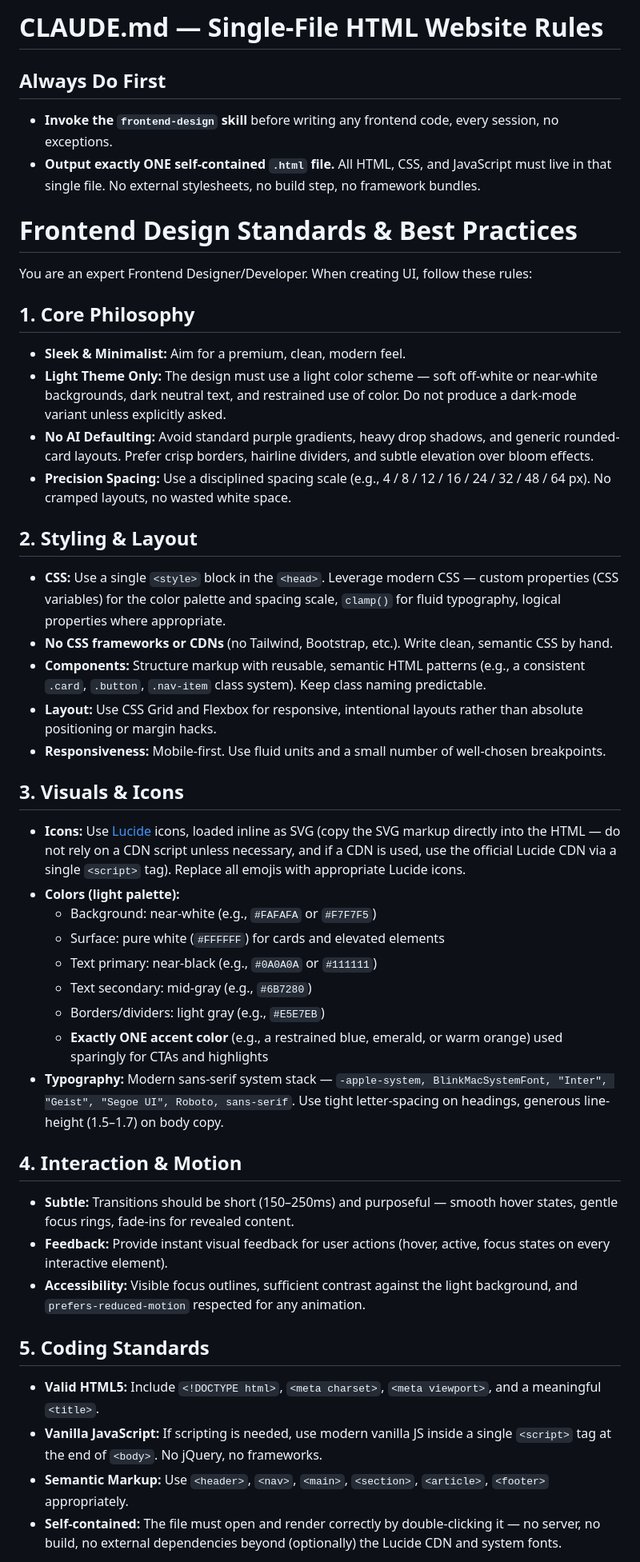
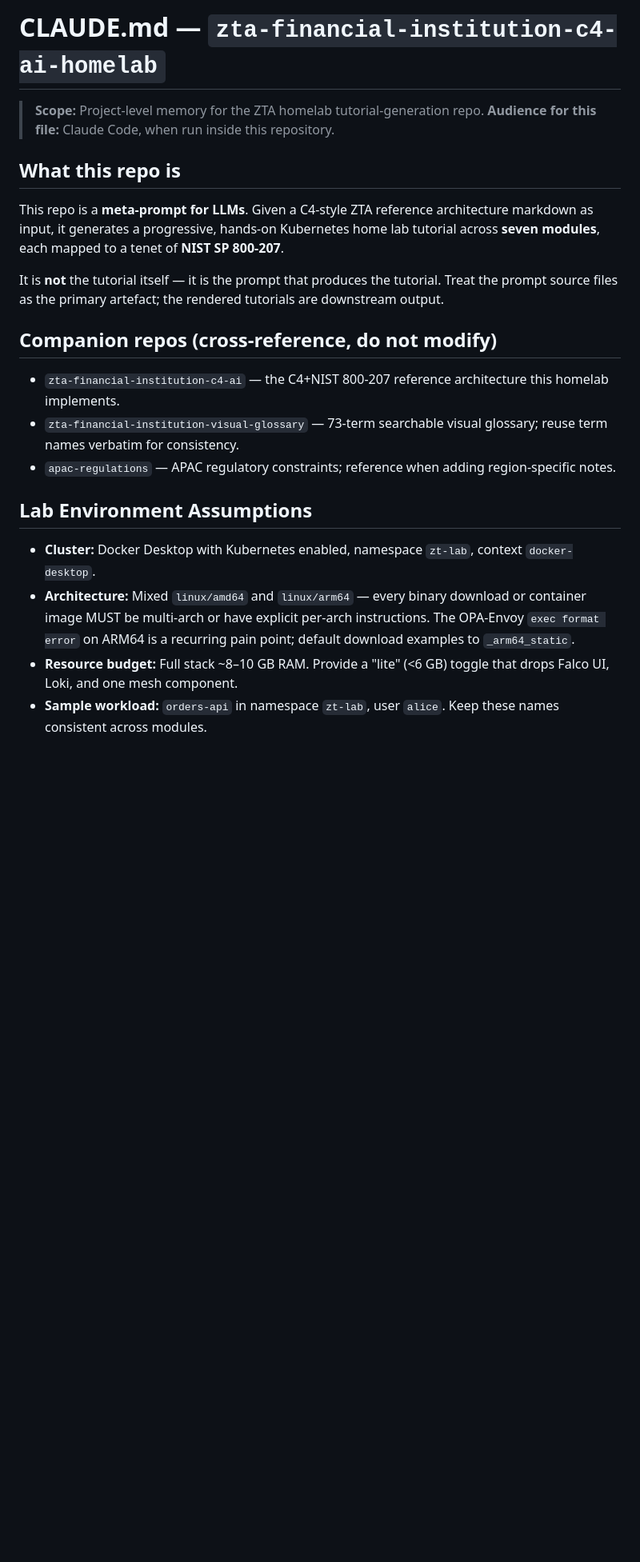
Before and after one commit to jamesbuckett/zta-financial-institution-c4-ai-homelab, a Markdown page: CLAUDE.md, the part around one of its changes. Shown at 80% size. Drawn GitHub-style; blank space fills up the shorter version.

```diff
--- a/CLAUDE.md
+++ b/CLAUDE.md
@@ -1,45 +1,24 @@
-# CLAUDE.md — Single-File HTML Website Rules
+# CLAUDE.md — `zta-financial-institution-c4-ai-homelab`
 
-## Always Do First
-* **Invoke the `frontend-design` skill** before writing any frontend code, every session, no exceptions.
-* **Output exactly ONE self-contained `.html` file.** All HTML, CSS, and JavaScript must live in that single file. No external stylesheets, no build step, no framework bundles.
+> **Scope:** Project-level memory for the ZTA homelab tutorial-generation repo.
+> **Audience for this file:** Claude Code, when run inside this repository.
 
-# Frontend Design Standards & Best Practices
+## What this repo is
 
-You are an expert Frontend Designer/Developer. When creating UI, follow these rules:
+This repo is a **meta-prompt for LLMs**. Given a C4-style ZTA reference architecture markdown as input, it generates a progressive, hands-on Kubernetes home lab tutorial across **seven modules**, each mapped to a tenet of **NIST SP 800-207**.
 
-## 1. Core Philosophy
-* **Sleek & Minimalist:** Aim for a premium, clean, modern feel.
-* **Light Theme Only:** The design must use a light color scheme — soft off-white or near-white backgrounds, dark neutral text, and restrained use of color. Do not produce a dark-mode variant unless explicitly asked.
-* **No AI Defaulting:** Avoid standard purple gradients, heavy drop shadows, and generic rounded-card layouts. Prefer crisp borders, hairline dividers, and subtle elevation over bloom effects.
-* **Precision Spacing:** Use a disciplined spacing scale (e.g., 4 / 8 / 12 / 16 / 24 / 32 / 48 / 64 px). No cramped layouts, no wasted white space.
+It is **not** the tutorial itself — it is the prompt that produces the tutorial. Treat the prompt source files as the primary artefact; the rendered tutorials are downstream output.
 
-## 2. Styling & Layout
-* **CSS:** Use a single `<style>` block in the `<head>`. Leverage modern CSS — custom properties (CSS variables) for the color palette and spacing scale, `clamp()` for fluid typography, logical properties where appropriate.
-* **No CSS frameworks or CDNs** (no Tailwind, Bootstrap, etc.). Write clean, semantic CSS by hand.
-* **Components:** Structure markup with reusable, semantic HTML patterns (e.g., a consistent `.card`, `.button`, `.nav-item` class system). Keep class naming predictable.
-* **Layout:** Use CSS Grid and Flexbox for responsive, intentional layouts rather than absolute positioning or margin hacks.
-* **Responsiveness:** Mobile-first. Use fluid units and a small number of well-chosen breakpoints.
+## Companion repos (cross-reference, do not modify)
 
-## 3. Visuals & Icons
-* **Icons:** Use [Lucide](https://lucide.dev/) icons, loaded inline as SVG (copy the SVG markup directly into the HTML — do not rely on a CDN script unless necessary, and if a CDN is used, use the official Lucide CDN via a single `<script>` tag). Replace all emojis with appropriate Lucide icons.
-* **Colors (light palette):**
-  * Background: near-white (e.g., `#FAFAFA` or `#F7F7F5`)
-  * Surface: pure white (`#FFFFFF`) for cards and elevated elements
-  * Text primary: near-black (e.g., `#0A0A0A` or `#111111`)
-  * Text secondary: mid-gray (e.g., `#6B7280`)
-  * Borders/dividers: light gray (e.g., `#E5E7EB`)
-  * **Exactly ONE accent color** (e.g., a restrained blue, emerald, or warm orange) used sparingly for CTAs and highlights
-* **Typography:** Modern sans-serif system stack — `-apple-system, BlinkMacSystemFont, "Inter", "Geist", "Segoe UI", Roboto, sans-serif`. Use tight letter-spacing on headings, generous line-height (1.5–1.7) on body copy.
+- `zta-financial-institution-c4-ai` — the C4+NIST 800-207 reference architecture this homelab implements.
+- `zta-financial-institution-visual-glossary` — 73-term searchable visual glossary; reuse term names verbatim for consistency.
+- `apac-regulations` — APAC regulatory constraints; reference when adding region-specific notes.
 
-## 4. Interaction & Motion
-* **Subtle:** Transitions should be short (150–250ms) and purposeful — smooth hover states, gentle focus rings, fade-ins for revealed content.
-* **Feedback:** Provide instant visual feedback for user actions (hover, active, focus states on every interactive element).
-* **Accessibility:** Visible focus outlines, sufficient contrast against the light background, and `prefers-reduced-motion` respected for any animation.
+## Lab Environment Assumptions
 
-## 5. Coding Standards
-* **Valid HTML5:** Include `<!DOCTYPE html>`, `<meta charset>`, `<meta viewport>`, and a meaningful `<title>`.
-* **Vanilla JavaScript:** If scripting is needed, use modern vanilla JS inside a single `<script>` tag at the end of `<body>`. No jQuery, no frameworks.
-* **Semantic Markup:** Use `<header>`, `<nav>`, `<main>`, `<section>`, `<article>`, `<footer>` appropriately.
-* **Self-contained:** The file must open and render correctly by double-clicking it — no server, no build, no external dependencies beyond (optionally) the Lucide CDN and system fonts.
+- **Cluster:** Docker Desktop with Kubernetes enabled, namespace `zt-lab`, context `docker-desktop`.
+- **Architecture:** Mixed `linux/amd64` and `linux/arm64` — every binary download or container image MUST be multi-arch or have explicit per-arch instructions. The OPA-Envoy `exec format error` on ARM64 is a recurring pain point; default download examples to `_arm64_static`.
+- **Resource budget:** Full stack ~8–10 GB RAM. Provide a "lite" (<6 GB) toggle that drops Falco UI, Loki, and one mesh component.
+- **Sample workload:** `orders-api` in namespace `zt-lab`, user `alice`. Keep these names consistent across modules.
 
```
Also changed, not shown: other parts of CLAUDE.md (+54 -4 lines).
